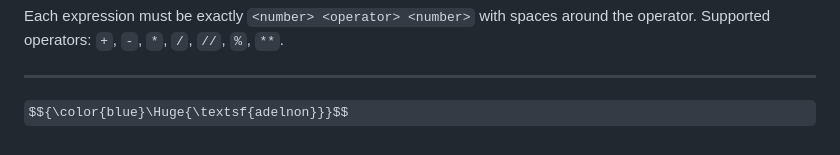
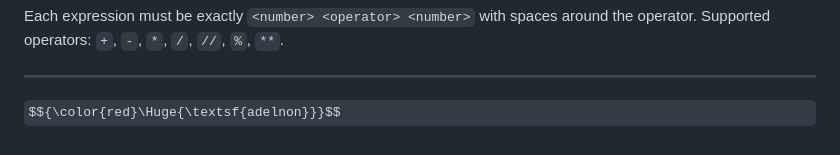
Before and after one commit to Adelnon/kiaracollab, a Markdown page: README.md, the part around the change. GitHub-like rendering; some formulas as TeX source.

Commit message:
Make adelnon text at bottom of README red
Co-Authored-By: Claude Opus 4.7 <noreply@anthropic.com>
Claude-Session: https://claude.ai/code/session_01XKikzMedEz1z6UNvvHzTv6

```diff
--- a/README.md
+++ b/README.md
@@ -134,4 +134,4 @@ around the operator. Supported operators: `+`, `-`, `*`, `/`, `//`, `%`,
 
 ---
 
-$${\color{blue}\Huge{\textsf{adelnon}}}$$
+$${\color{red}\Huge{\textsf{adelnon}}}$$
```
